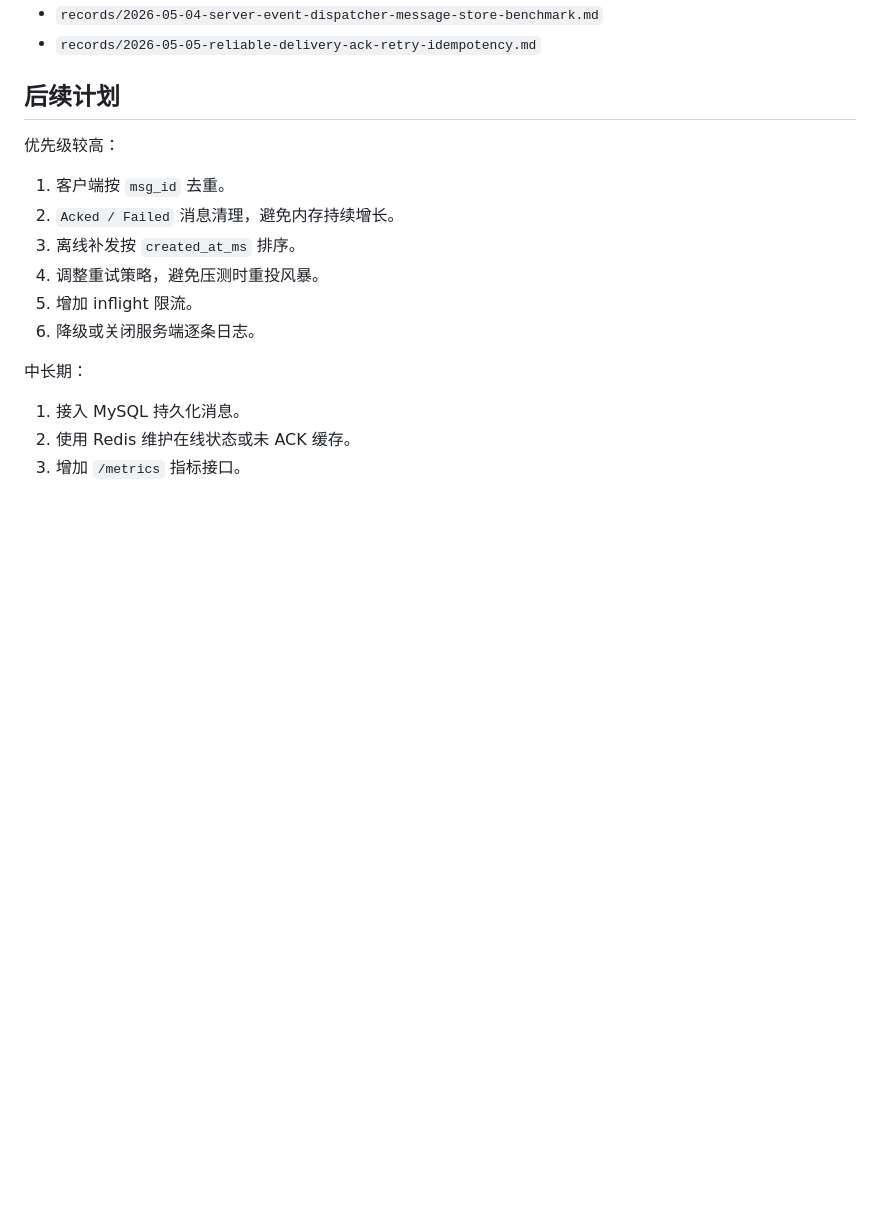
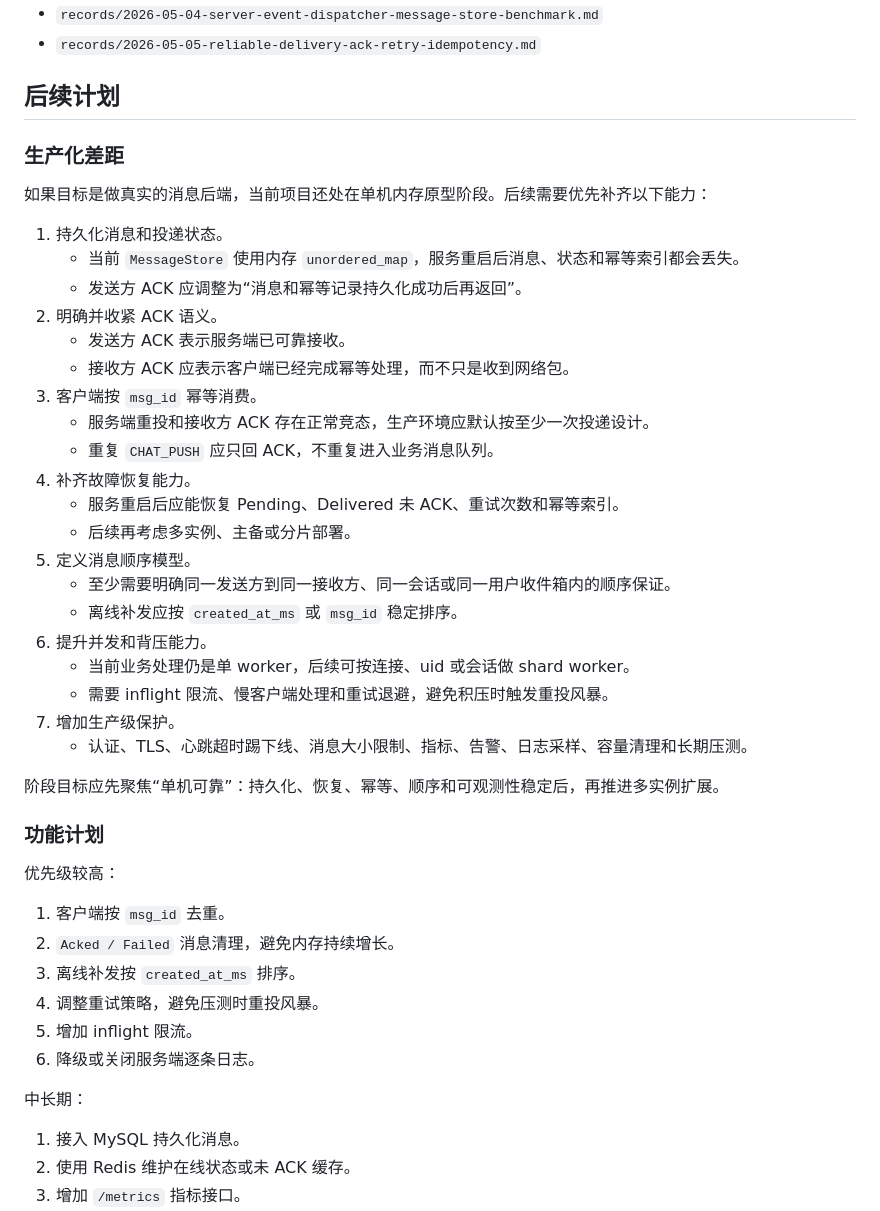
Before and after one commit to you-iac/ReliableMessageDelivery, a Markdown page: README.md, the part around the change. Rendered like a GitHub page; blank space fills up the shorter version.

Commit message:
docs: 更新后续计划

```diff
--- a/README.md
+++ b/README.md
@@ -452,6 +452,35 @@ records/
 
 ## 后续计划
 
+### 生产化差距
+
+如果目标是做真实的消息后端，当前项目还处在单机内存原型阶段。后续需要优先补齐以下能力：
+
+1. 持久化消息和投递状态。
+   - 当前 `MessageStore` 使用内存 `unordered_map`，服务重启后消息、状态和幂等索引都会丢失。
+   - 发送方 ACK 应调整为“消息和幂等记录持久化成功后再返回”。
+2. 明确并收紧 ACK 语义。
+   - 发送方 ACK 表示服务端已可靠接收。
+   - 接收方 ACK 应表示客户端已经完成幂等处理，而不只是收到网络包。
+3. 客户端按 `msg_id` 幂等消费。
+   - 服务端重投和接收方 ACK 存在正常竞态，生产环境应默认按至少一次投递设计。
+   - 重复 `CHAT_PUSH` 应只回 ACK，不重复进入业务消息队列。
+4. 补齐故障恢复能力。
+   - 服务重启后应能恢复 Pending、Delivered 未 ACK、重试次数和幂等索引。
+   - 后续再考虑多实例、主备或分片部署。
+5. 定义消息顺序模型。
+   - 至少需要明确同一发送方到同一接收方、同一会话或同一用户收件箱内的顺序保证。
+   - 离线补发应按 `created_at_ms` 或 `msg_id` 稳定排序。
+6. 提升并发和背压能力。
+   - 当前业务处理仍是单 worker，后续可按连接、uid 或会话做 shard worker。
+   - 需要 inflight 限流、慢客户端处理和重试退避，避免积压时触发重投风暴。
+7. 增加生产级保护。
+   - 认证、TLS、心跳超时踢下线、消息大小限制、指标、告警、日志采样、容量清理和长期压测。
+
+阶段目标应先聚焦“单机可靠”：持久化、恢复、幂等、顺序和可观测性稳定后，再推进多实例扩展。
+
+### 功能计划
+
 优先级较高：
 
 1. 客户端按 `msg_id` 去重。
```
